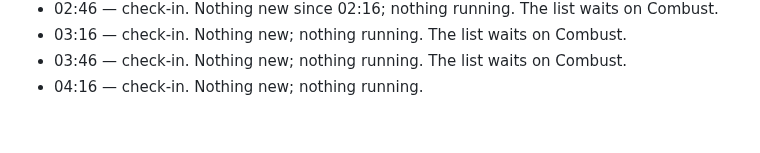
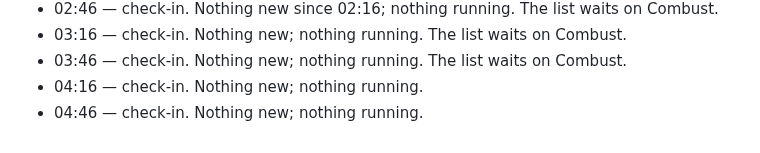
Before and after one commit to ErnestG4/Kyklophoria, a Markdown page: docs/overnight-2026-09-30.md, the part around the change. GitHub-like rendering.

Commit message:
overnight: check-in

```diff
--- a/docs/overnight-2026-09-30.md
+++ b/docs/overnight-2026-09-30.md
@@ -110,3 +110,4 @@ every velocity) before it is offered. Check-ins at :13 and :43, wrap-up at
 - 03:16 — check-in. Nothing new; nothing running. The list waits on Combust.
 - 03:46 — check-in. Nothing new; nothing running. The list waits on Combust.
 - 04:16 — check-in. Nothing new; nothing running.
+- 04:46 — check-in. Nothing new; nothing running.
```
